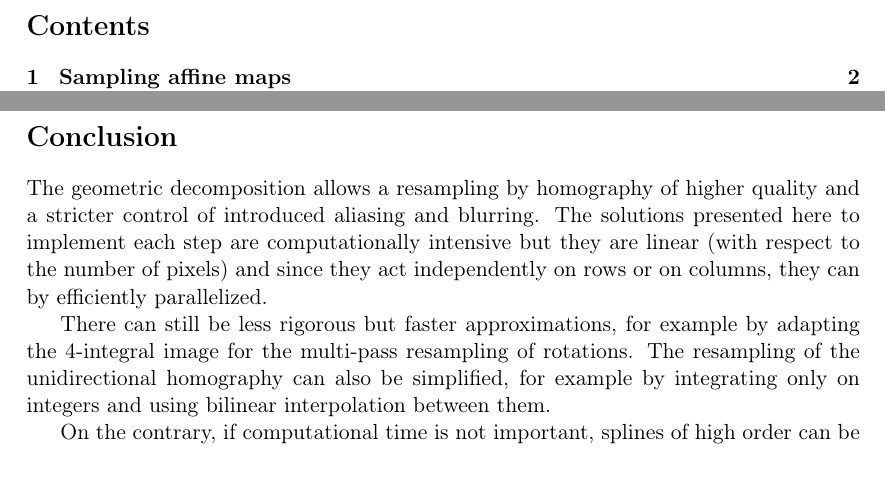
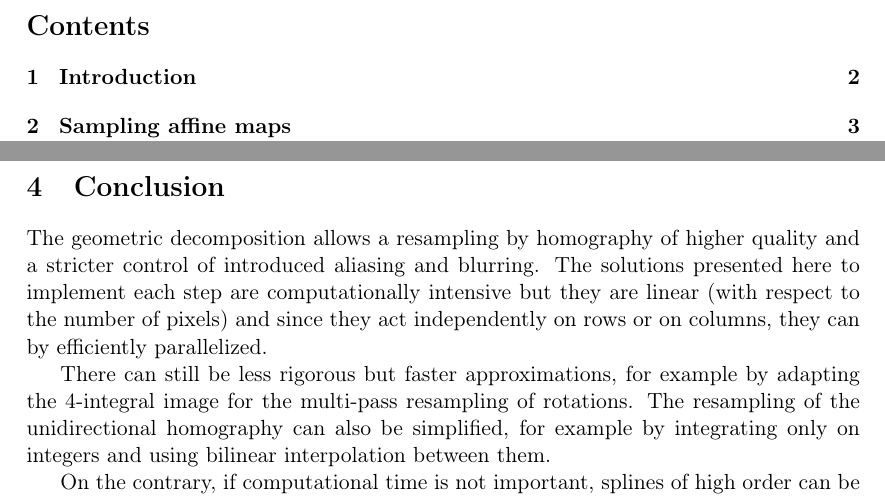
Before and after one commit to hugomoe/Article_english_final, a LaTeX document (Article_english/Article.tex): two parts of pages 2 and 23 of 54 before the commit and two parts of pages 2 and 24 of 55 after it, joined at a grey line, cut so that both start at the same text. Compiled offline with pdfLaTeX.

Commit message:
Update Article.tex

```diff
--- a/Article_english/Article.tex
+++ b/Article_english/Article.tex
@@ -173,7 +166,7 @@
 			\label{YaroSzeli}
 			%\input{YaroSzeli} %Jean-Thomas a fait une partie sur Yaroslavsky...
 	\clearpage
-	\section*{Conclusion}
+	\section{Conclusion}
 			\input{Conclusion.tex}
 	\clearpage
 	\section{Experiments}
```
Also changed, not shown: Article_english/Article.tex (9 more changed lines).
